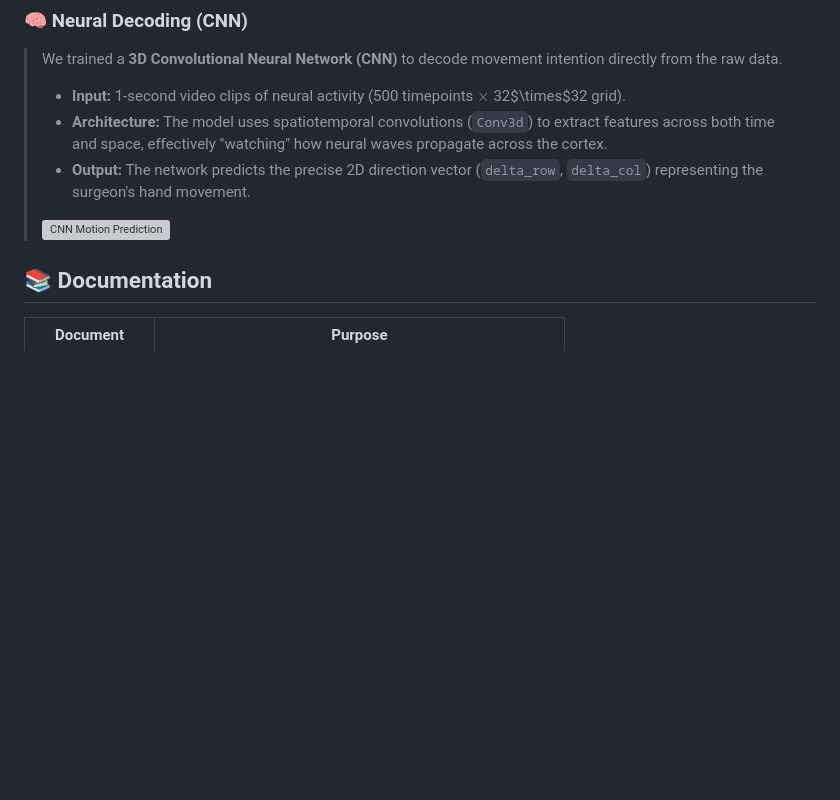
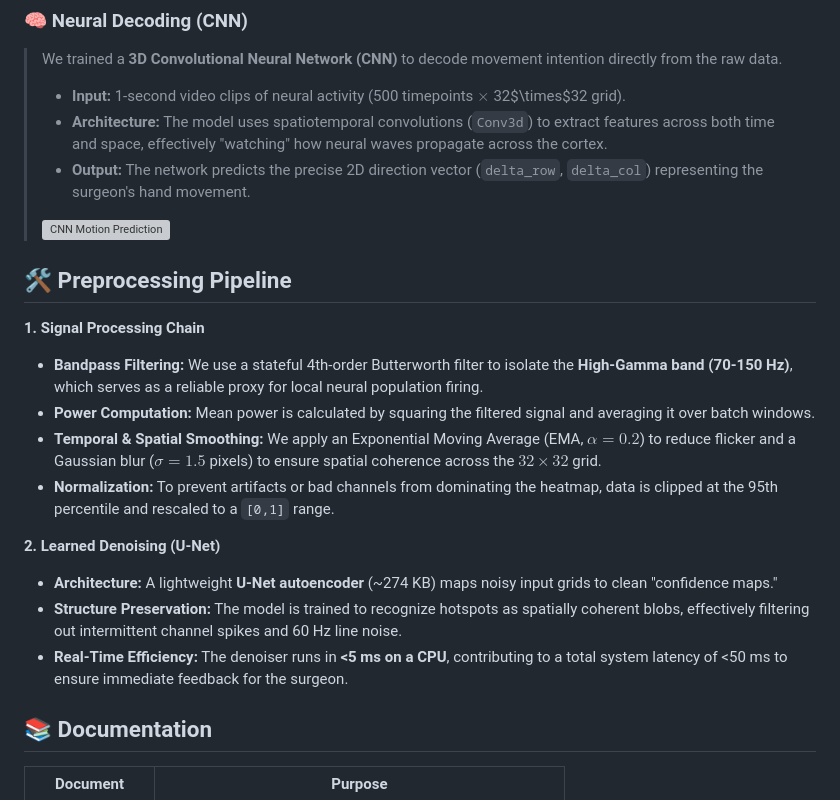
Before and after one commit to Songyang-W/brainstorm-track2-public, a Markdown page: README.md, the part around the change. Rendered like a GitHub page; blank space fills up the shorter version; grey boxes are pictures that could not be loaded.

```diff
--- a/README.md
+++ b/README.md
@@ -48,6 +48,19 @@ Design and build a web application that:
 > * **Output:** The network predicts the precise 2D direction vector (`delta_row`, `delta_col`) representing the surgeon's hand movement.
 >
 > ![CNN Motion Prediction](cnn_motion_predict.png)
+
+## 🛠️ Preprocessing Pipeline
+
+**1. Signal Processing Chain**
+* **Bandpass Filtering:** We use a stateful 4th-order Butterworth filter to isolate the **High-Gamma band (70-150 Hz)**, which serves as a reliable proxy for local neural population firing.
+* **Power Computation:** Mean power is calculated by squaring the filtered signal and averaging it over batch windows.
+* **Temporal & Spatial Smoothing:** We apply an Exponential Moving Average (EMA, $\alpha=0.2$) to reduce flicker and a Gaussian blur ($\sigma=1.5$ pixels) to ensure spatial coherence across the $32 \times 32$ grid.
+* **Normalization:** To prevent artifacts or bad channels from dominating the heatmap, data is clipped at the 95th percentile and rescaled to a `[0,1]` range.
+
+**2. Learned Denoising (U-Net)**
+* **Architecture:** A lightweight **U-Net autoencoder** (~274 KB) maps noisy input grids to clean "confidence maps."
+* **Structure Preservation:** The model is trained to recognize hotspots as spatially coherent blobs, effectively filtering out intermittent channel spikes and 60 Hz line noise.
+* **Real-Time Efficiency:** The denoiser runs in **<5 ms on a CPU**, contributing to a total system latency of <50 ms to ensure immediate feedback for the surgeon.
 
 ## 📚 Documentation
 
```
